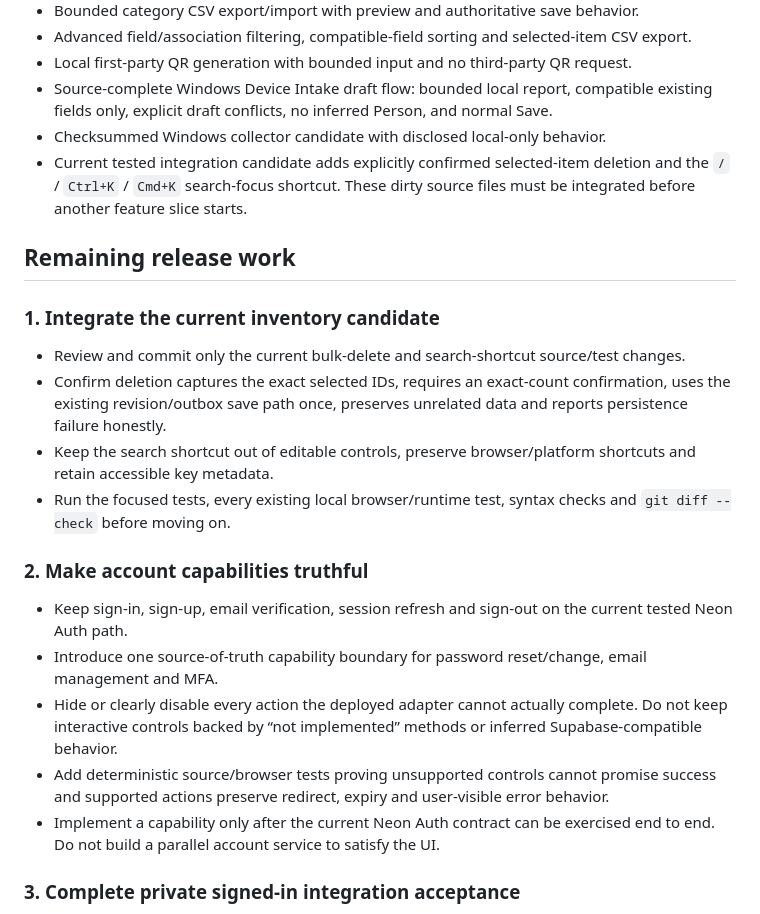
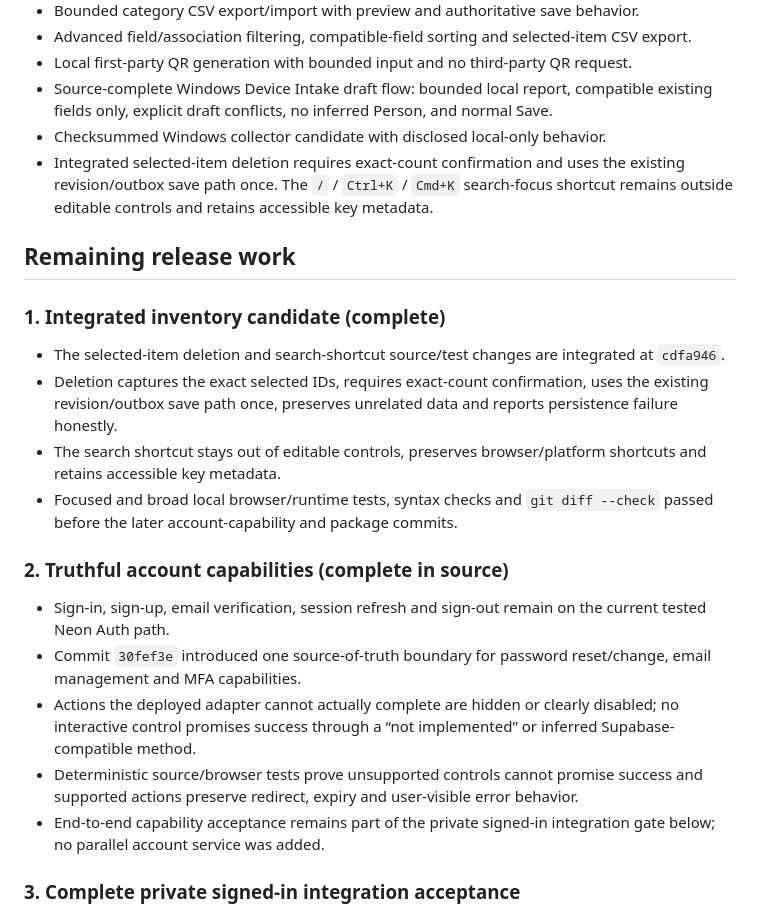
Before and after one commit to hoozter/elistly, a Markdown page: ROADMAP.md, the part around the change. Drawn GitHub-style.

Commit message:
docs: reconcile completed Elistly milestones

```diff
--- a/ROADMAP.md
+++ b/ROADMAP.md
@@ -30,24 +30,24 @@ This roadmap names product outcomes. Design notes and historical plans are const
 - Local first-party QR generation with bounded input and no third-party QR request.
 - Source-complete Windows Device Intake draft flow: bounded local report, compatible existing fields only, explicit draft conflicts, no inferred Person, and normal Save.
 - Checksummed Windows collector candidate with disclosed local-only behavior.
-- Current tested integration candidate adds explicitly confirmed selected-item deletion and the `/` / `Ctrl+K` / `Cmd+K` search-focus shortcut. These dirty source files must be integrated before another feature slice starts.
+- Integrated selected-item deletion requires exact-count confirmation and uses the existing revision/outbox save path once. The `/` / `Ctrl+K` / `Cmd+K` search-focus shortcut remains outside editable controls and retains accessible key metadata.
 
 ## Remaining release work
 
-### 1. Integrate the current inventory candidate
+### 1. Integrated inventory candidate (complete)
 
-- Review and commit only the current bulk-delete and search-shortcut source/test changes.
-- Confirm deletion captures the exact selected IDs, requires an exact-count confirmation, uses the existing revision/outbox save path once, preserves unrelated data and reports persistence failure honestly.
-- Keep the search shortcut out of editable controls, preserve browser/platform shortcuts and retain accessible key metadata.
-- Run the focused tests, every existing local browser/runtime test, syntax checks and `git diff --check` before moving on.
+- The selected-item deletion and search-shortcut source/test changes are integrated at `cdfa946`.
+- Deletion captures the exact selected IDs, requires exact-count confirmation, uses the existing revision/outbox save path once, preserves unrelated data and reports persistence failure honestly.
+- The search shortcut stays out of editable controls, preserves browser/platform shortcuts and retains accessible key metadata.
+- Focused and broad local browser/runtime tests, syntax checks and `git diff --check` passed before the later account-capability and package commits.
 
-### 2. Make account capabilities truthful
+### 2. Truthful account capabilities (complete in source)
 
-- Keep sign-in, sign-up, email verification, session refresh and sign-out on the current tested Neon Auth path.
-- Introduce one source-of-truth capability boundary for password reset/change, email management and MFA.
-- Hide or clearly disable every action the deployed adapter cannot actually complete. Do not keep interactive controls backed by “not implemented” methods or inferred Supabase-compatible behavior.
-- Add deterministic source/browser tests proving unsupported controls cannot promise success and supported actions preserve redirect, expiry and user-visible error behavior.
-- Implement a capability only after the current Neon Auth contract can be exercised end to end. Do not build a parallel account service to satisfy the UI.
+- Sign-in, sign-up, email verification, session refresh and sign-out remain on the current tested Neon Auth path.
+- Commit `30fef3e` introduced one source-of-truth boundary for password reset/change, email management and MFA capabilities.
+- Actions the deployed adapter cannot actually complete are hidden or clearly disabled; no interactive control promises success through a “not implemented” or inferred Supabase-compatible method.
+- Deterministic source/browser tests prove unsupported controls cannot promise success and supported actions preserve redirect, expiry and user-visible error behavior.
+- End-to-end capability acceptance remains part of the private signed-in integration gate below; no parallel account service was added.
 
 ### 3. Complete private signed-in integration acceptance
 
```
